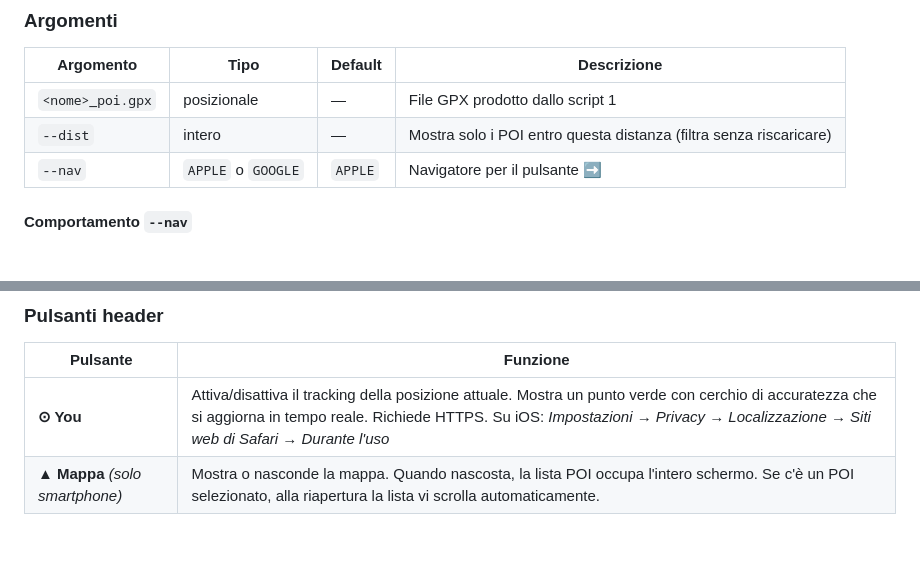
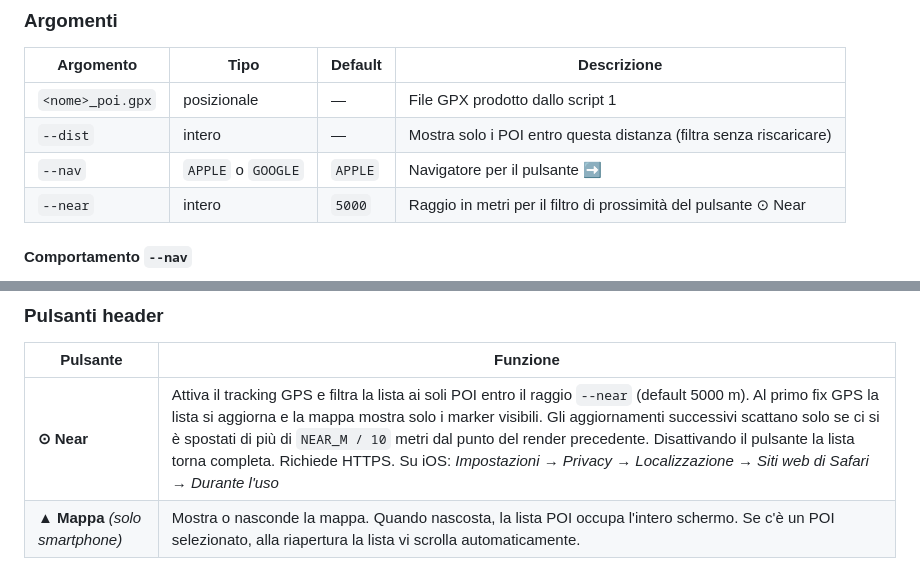
Before and after one commit to gsu39/trip, a Markdown page: README.md, 2 parts joined by grey strips. Rendered like a GitHub page; blank space fills up the shorter version.

Commit message:
Add '--near' option and update related descriptions

```diff
--- a/README.md
+++ b/README.md
@@ -140,6 +140,7 @@ python3 gpx_poi_to_html.py <nome>_poi.gpx [--dist METRI] [--nav APPLE|GOOGLE]
 | `<nome>_poi.gpx` | posizionale | — | File GPX prodotto dallo script 1 |
 | `--dist` | intero | — | Mostra solo i POI entro questa distanza (filtra senza riscaricare) |
 | `--nav` | `APPLE` o `GOOGLE` | `APPLE` | Navigatore per il pulsante ➡️ |
+| `--near` | intero | `5000` | Raggio in metri per il filtro di prossimità del pulsante ⊙ Near |
 
 #### Comportamento `--nav`
 
@@ -195,7 +196,7 @@ Cliccando una riga della lista **o** un marker sulla mappa:
 
 | Pulsante | Funzione |
 |---|---|
-| **⊙ You** | Attiva/disattiva il tracking della posizione attuale. Mostra un punto verde con cerchio di accuratezza che si aggiorna in tempo reale. Richiede HTTPS. Su iOS: *Impostazioni → Privacy → Localizzazione → Siti web di Safari → Durante l'uso* |
+| **⊙ Near** | Attiva il tracking GPS e filtra la lista ai soli POI entro il raggio `--near` (default 5000 m). Al primo fix GPS la lista si aggiorna e la mappa mostra solo i marker visibili. Gli aggiornamenti successivi scattano solo se ci si è spostati di più di `NEAR_M / 10` metri dal punto del render precedente. Disattivando il pulsante la lista torna completa. Richiede HTTPS. Su iOS: *Impostazioni → Privacy → Localizzazione → Siti web di Safari → Durante l'uso* |
 | **▲ Mappa** *(solo smartphone)* | Mostra o nasconde la mappa. Quando nascosta, la lista POI occupa l'intero schermo. Se c'è un POI selezionato, alla riapertura la lista vi scrolla automaticamente. |
 
 ### Layout responsive
```
